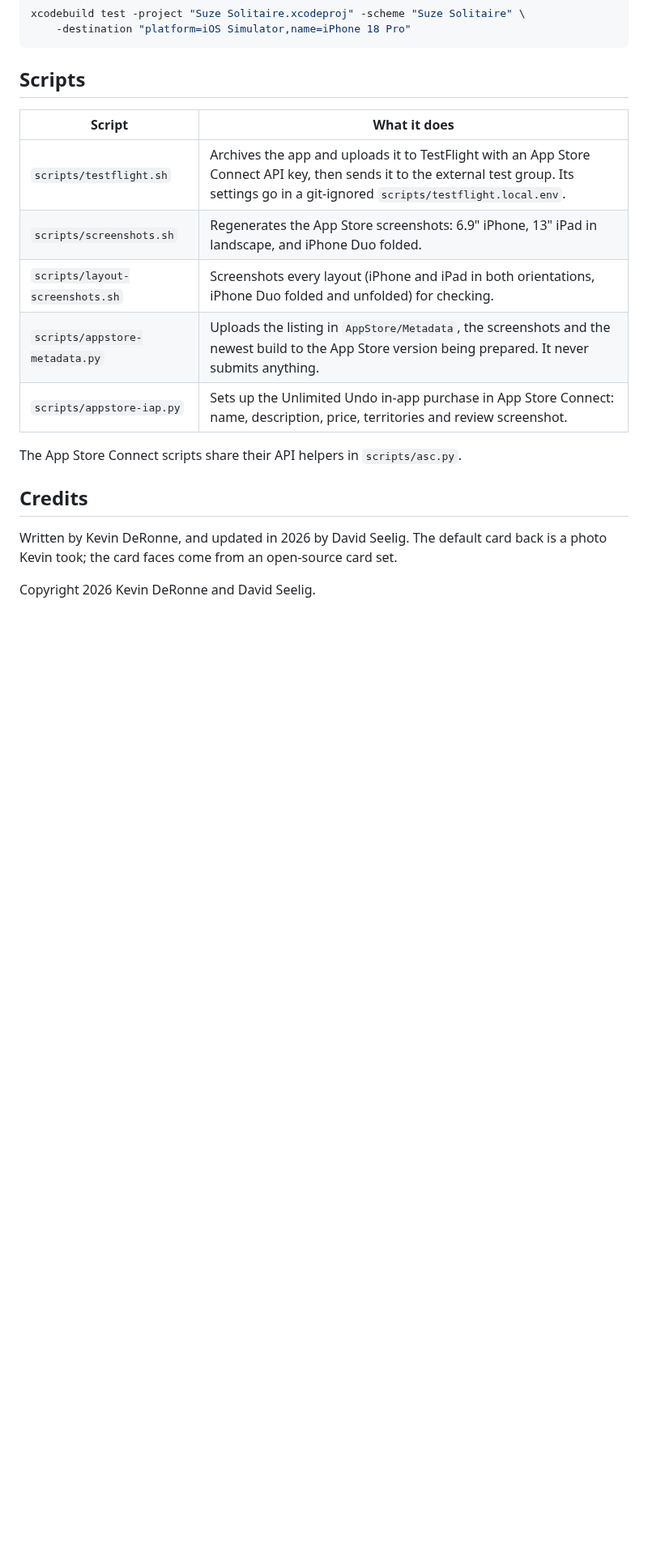
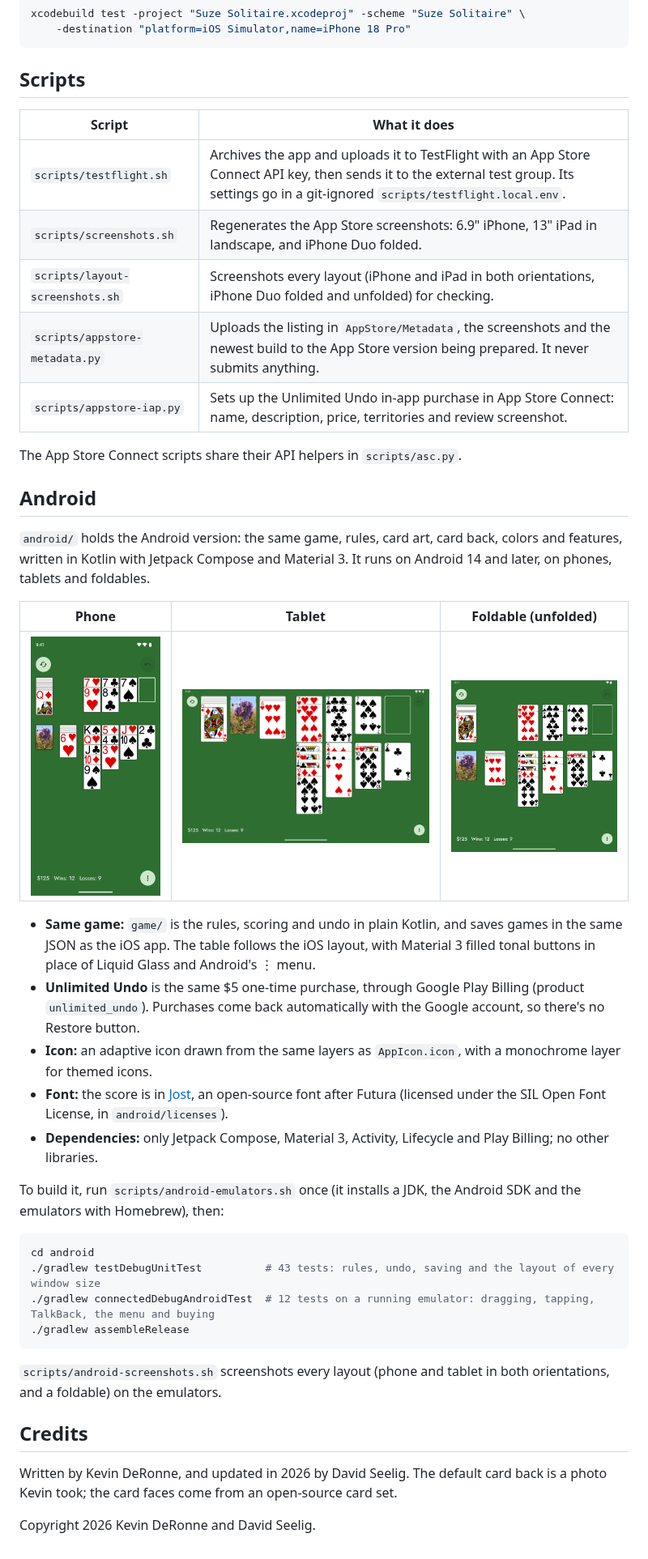
Before and after one commit to deronnek/suzySolitaire, a Markdown page: README.md, the part around one of its changes. Shown at 81% size. Rendered like a GitHub page; pictures changed too: android/screenshots/foldable.png (added), android/screenshots/phone.png (added), android/screenshots/tablet.png (added); blank space fills up the shorter version.

Commit message:
Add scripts to set up Android emulators and screenshot every layout, and describe the Android app in the README
scripts/android-emulators.sh installs a JDK, the Android SDK and four emulators with Homebrew;
scripts/android-screenshots.sh shoots the phone and tablet in both orientations and an unfolded foldable, showing the
App Store screenshots' game in progress.  android/screenshots has the phone, tablet and foldable shots the README shows.

Co-Authored-By: Claude Opus 5.5 <noreply@anthropic.com>
Claude-Session: https://claude.ai/code/session_01CE1d5xP9GvDtiA7Rei4bWG

````diff
--- a/README.md
+++ b/README.md
@@ -75,6 +75,37 @@ xcodebuild test -project "Suze Solitaire.xcodeproj" -scheme "Suze Solitaire" \
 
 The App Store Connect scripts share their API helpers in `scripts/asc.py`.
 
+## Android
+
+`android/` holds the Android version: the same game, rules, card art, card back, colors and features, written in Kotlin
+with Jetpack Compose and Material 3. It runs on Android 14 and later, on phones, tablets and foldables.
+
+| Phone | Tablet | Foldable (unfolded) |
+| :---: | :---: | :---: |
+| <img src="android/screenshots/phone.png" alt="Android phone" width="200"> | <img src="android/screenshots/tablet.png" alt="Android tablet, in landscape" width="400"> | <img src="android/screenshots/foldable.png" alt="Android foldable, unfolded" width="250"> |
+
+- **Same game:** `game/` is the rules, scoring and undo in plain Kotlin, and saves games in the same JSON as the iOS app.
+  The table follows the iOS layout, with Material 3 filled tonal buttons in place of Liquid Glass and Android's ⋮ menu.
+- **Unlimited Undo** is the same $5 one-time purchase, through Google Play Billing (product `unlimited_undo`).
+  Purchases come back automatically with the Google account, so there's no Restore button.
+- **Icon:** an adaptive icon drawn from the same layers as `AppIcon.icon`, with a monochrome layer for themed icons.
+- **Font:** the score is in [Jost](https://github.com/indestructible-type/Jost), an open-source font after Futura
+  (licensed under the SIL Open Font License, in `android/licenses`).
+- **Dependencies:** only Jetpack Compose, Material 3, Activity, Lifecycle and Play Billing; no other libraries.
+
+To build it, run `scripts/android-emulators.sh` once (it installs a JDK, the Android SDK and the emulators with Homebrew),
+then:
+
+```sh
+cd android
+./gradlew testDebugUnitTest          # 43 tests: rules, undo, saving and the layout of every window size
+./gradlew connectedDebugAndroidTest  # 12 tests on a running emulator: dragging, tapping, TalkBack, the menu and buying
+./gradlew assembleRelease
+```
+
+`scripts/android-screenshots.sh` screenshots every layout (phone and tablet in both orientations, and a foldable) on
+the emulators.
+
 ## Credits
 
 Written by Kevin DeRonne, and updated in 2026 by David Seelig. The default card back is a photo Kevin took; the card
````
Also changed, not shown: other parts of README.md (+2 -2 lines), 2 other files.
